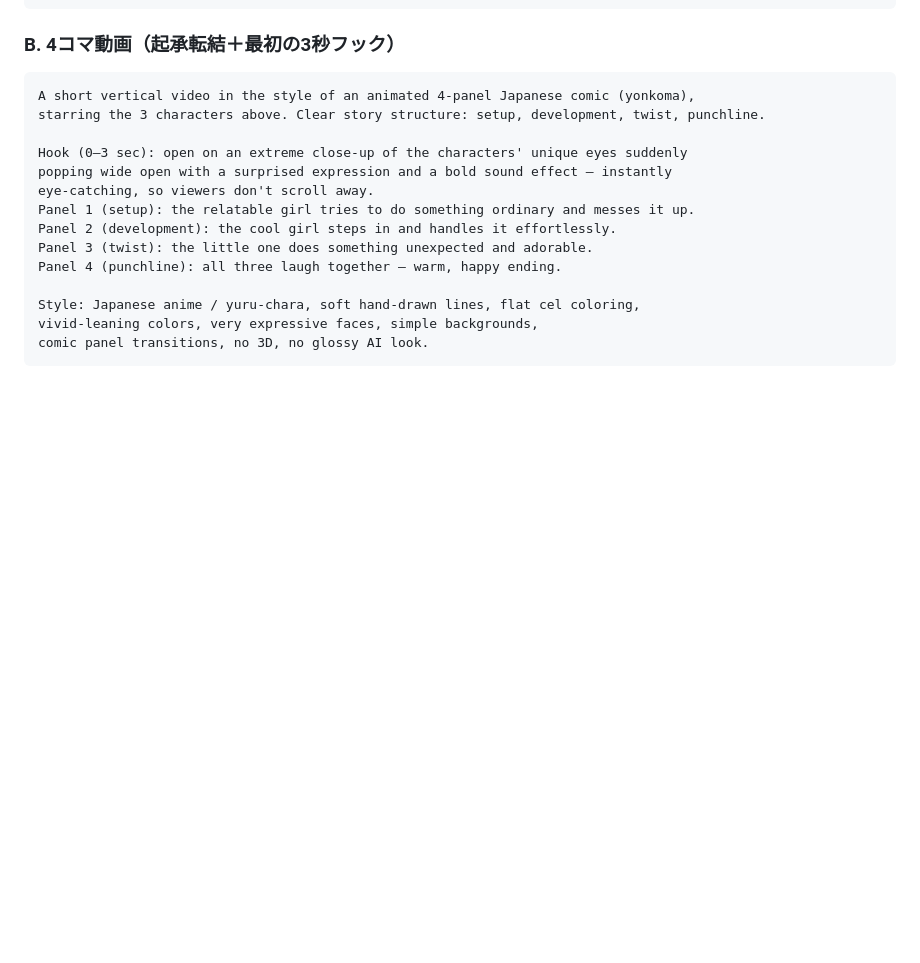
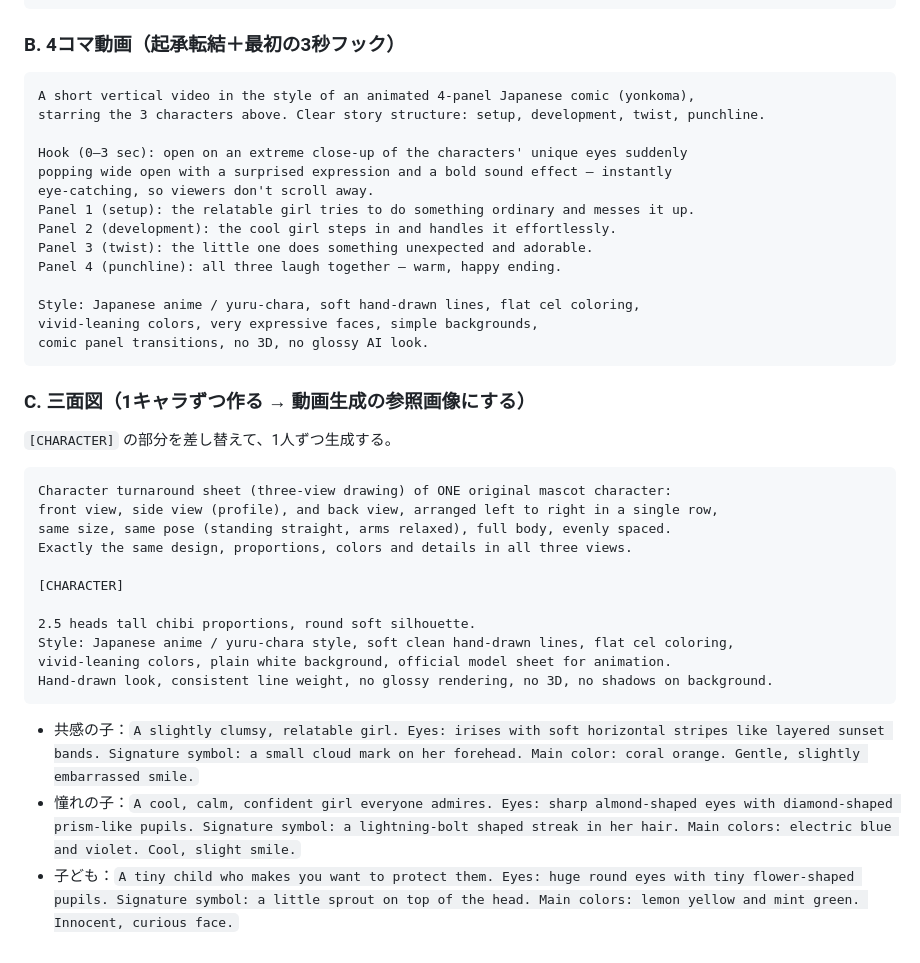
Before and after one commit to gangyusuke/yuske, a Markdown page: docs/character/capcut-ai-prompt.md, the part around the change. Drawn GitHub-style; blank space fills up the shorter version.

Commit message:
docs: add three-view turnaround prompt
Co-Authored-By: Claude Opus 5.5 <noreply@anthropic.com>
Claude-Session: https://claude.ai/code/session_019c7YDk7y7fQJNH85J1DmYb

````diff
--- a/docs/character/capcut-ai-prompt.md
+++ b/docs/character/capcut-ai-prompt.md
@@ -117,3 +117,25 @@ Style: Japanese anime / yuru-chara, soft hand-drawn lines, flat cel coloring,
 vivid-leaning colors, very expressive faces, simple backgrounds,
 comic panel transitions, no 3D, no glossy AI look.
 ```
+
+### C. 三面図（1キャラずつ作る → 動画生成の参照画像にする）
+
+`[CHARACTER]` の部分を差し替えて、1人ずつ生成する。
+
+```
+Character turnaround sheet (three-view drawing) of ONE original mascot character:
+front view, side view (profile), and back view, arranged left to right in a single row,
+same size, same pose (standing straight, arms relaxed), full body, evenly spaced.
+Exactly the same design, proportions, colors and details in all three views.
+
+[CHARACTER]
+
+2.5 heads tall chibi proportions, round soft silhouette.
+Style: Japanese anime / yuru-chara style, soft clean hand-drawn lines, flat cel coloring,
+vivid-leaning colors, plain white background, official model sheet for animation.
+Hand-drawn look, consistent line weight, no glossy rendering, no 3D, no shadows on background.
+```
+
+- 共感の子：`A slightly clumsy, relatable girl. Eyes: irises with soft horizontal stripes like layered sunset bands. Signature symbol: a small cloud mark on her forehead. Main color: coral orange. Gentle, slightly embarrassed smile.`
+- 憧れの子：`A cool, calm, confident girl everyone admires. Eyes: sharp almond-shaped eyes with diamond-shaped prism-like pupils. Signature symbol: a lightning-bolt shaped streak in her hair. Main colors: electric blue and violet. Cool, slight smile.`
+- 子ども：`A tiny child who makes you want to protect them. Eyes: huge round eyes with tiny flower-shaped pupils. Signature symbol: a little sprout on top of the head. Main colors: lemon yellow and mint green. Innocent, curious face.`
````
